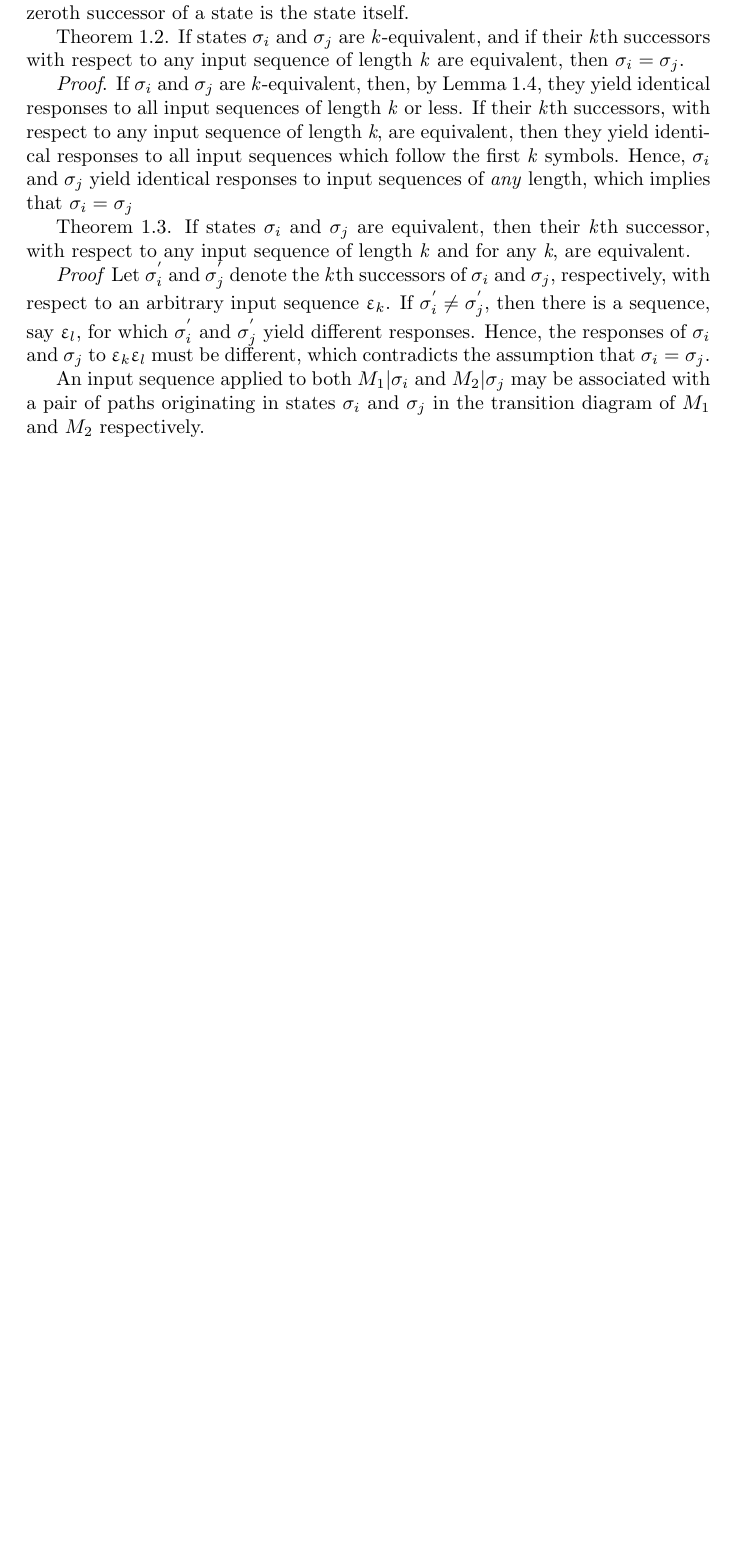
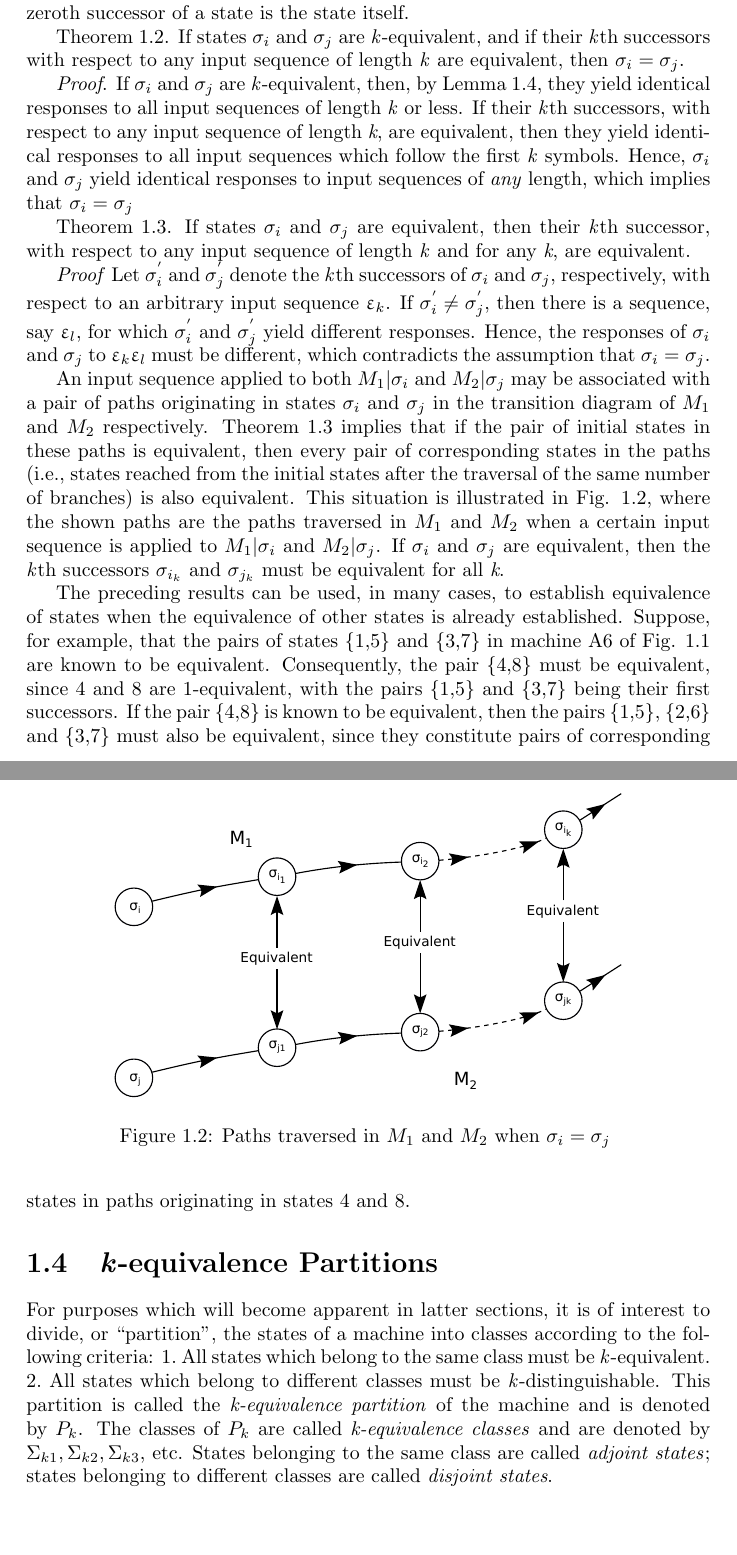
Before and after one commit to andrersimoes/w-method, a LaTeX thesis (doc/book/main.tex): part of page 4 of 4 before the commit and two parts of pages 4 and 5 of 5 after it, the two joined at a grey line, cut so that both start at the same text, the shorter picture padded with empty space. Compiled offline with pdfLaTeX; an older LaTeX class or package is replaced by its successor.

Commit message:
+ image which represents k-equivalent states + text that finalizes the k-equivalence section

```diff
--- a/doc/book/main.tex
+++ b/doc/book/main.tex
@@ -112,11 +111,27 @@ In what follows, the notation $ M |\sigma $ will be used as an abbreviation for
 
     \emph{Proof}. If $\sigma_i$ and $\sigma_j$ are \emph{k}-equivalent, then, by Lemma \ref{labelDefEquivLemma}, they yield identical responses to all input sequences of length \emph{k} or less. If their \emph{k}th successors, with respect to any input sequence of length \emph{k}, are equivalent, then they yield identical responses to all input sequences which follow the first \emph{k} symbols. Hence, $ \sigma_i $ and $ \sigma_j $ yield identical responses to input sequences of \emph{any} length, which implies that $\sigma_i = \sigma_j$
 
-    \theorem If states $ \sigma_i $ and $ \sigma_j $ are equivalent, then their \emph{k}th successor, with respect to any input sequence of length \emph{k} and for any \emph{k}, are equivalent.
+    \theorem \label{labelBelowKEquiv} If states $ \sigma_i $ and $ \sigma_j $ are equivalent, then their \emph{k}th successor, with respect to any input sequence of length \emph{k} and for any \emph{k}, are equivalent.
 
     \emph{Proof} Let $ \sigma^{'}_i$ and  $ \sigma^{'}_j$ denote the \emph{k}th successors of $\sigma_i$ and $\sigma_j$, respectively, with respect to an arbitrary input sequence $\upvarepsilon_k$. If $ \sigma^{'}_i \neq \sigma^{'}_j $, then there is a sequence, say $\upvarepsilon_l$, for which $ \sigma^{'}_i $ and $ \sigma^{'}_j $ yield different responses. Hence, the responses of $\sigma_i$ and $\sigma_j$ to $\upvarepsilon_k\upvarepsilon_l$ must be different, which contradicts the assumption that $ \sigma_i = \sigma_j $.
 
-    An input sequence applied to both $M_1|\sigma_i$ and $M_2|\sigma_j$ may be associated with a pair of paths originating in states $\sigma_i$ and $\sigma_j$ in the transition diagram of $M_1$ and $M_2$ respectively.
+    \begin{figure}[!t]
+        \centering
+        \includegraphics[width=256pt,clip]{images/eps/pathsThroughM1AndM2}
+        \caption{Paths traversed in $M_1$ and $M_2$ when $\sigma_i = \sigma_j$ }
+        \label{fig:kEquivalenceTraversal}
+    \end{figure}
+
+    An input sequence applied to both $M_1|\sigma_i$ and $M_2|\sigma_j$ may be associated with a pair of paths originating in states $\sigma_i$ and $\sigma_j$ in the transition diagram of $M_1$ and $M_2$ respectively. Theorem \ref{labelBelowKEquiv} implies that if the pair of initial states in these paths is equivalent, then every pair of corresponding states in the paths (i.e., states reached from the initial states after the traversal of the same number of branches) is also equivalent. This situation is illustrated in Fig. \ref{fig:kEquivalenceTraversal}, where the shown paths are the paths traversed in $M_1$ and $M_2$ when a certain input sequence is applied to $M_1|\sigma_i$ and $M_2|\sigma_j$. If $\sigma_i$ and $\sigma_j$ are equivalent, then the \emph{k}th successors $\sigma_{i_{k}}$ and $\sigma_{j_{k}}$ must be equivalent for all \emph{k}.
+
+    The preceding results can be used, in many cases, to establish equivalence of states when the equivalence of other states is already established. Suppose, for example, that the pairs of states \{1,5\} and \{3,7\} in machine \ref{labelMachineA6} of Fig. \ref{fig:machineA6} are known to be equivalent. Consequently, the pair \{4,8\} must be equivalent, since 4 and 8 are 1-equivalent, with the pairs \{1,5\} and \{3,7\} being their first successors. If the pair \{4,8\} is known to be equivalent, then the pairs \{1,5\}, \{2,6\} and \{3,7\} must also be equivalent, since they constitute pairs of corresponding states in paths originating in states 4 and 8.
+
+\section{\emph{k}-equivalence Partitions}
+
+    For purposes which will become apparent in latter sections, it is of interest to divide, or ``partition'', the states of a machine into classes according to the following criteria: \begin{inparaenum}
+    \item All states which belong to the same class must be \emph{k}-equivalent.
+    \item All states which belong to different classes must be \emph{k}-distinguishable.
+    \end{inparaenum} This partition is called the \emph{k-equivalence partition} of the machine and is denoted by $P_k$. The classes of $P_k$ are called \emph{k-equivalence classes} and are denoted by $\Sigma_{k1},\Sigma_{k2},\Sigma_{k3}$, etc. States belonging to the same class are called \emph{adjoint states}; states belonging to different classes are called \emph{disjoint states}.
 
 
 \end{document}
```
Also changed, not shown: doc/book/images/eps/pathsThroughM1AndM2.eps (added), doc/book/images/svg/sec3.3-pathsThroughM1AndM2.svg (added), doc/book/main.tex (1 more changed lines).
